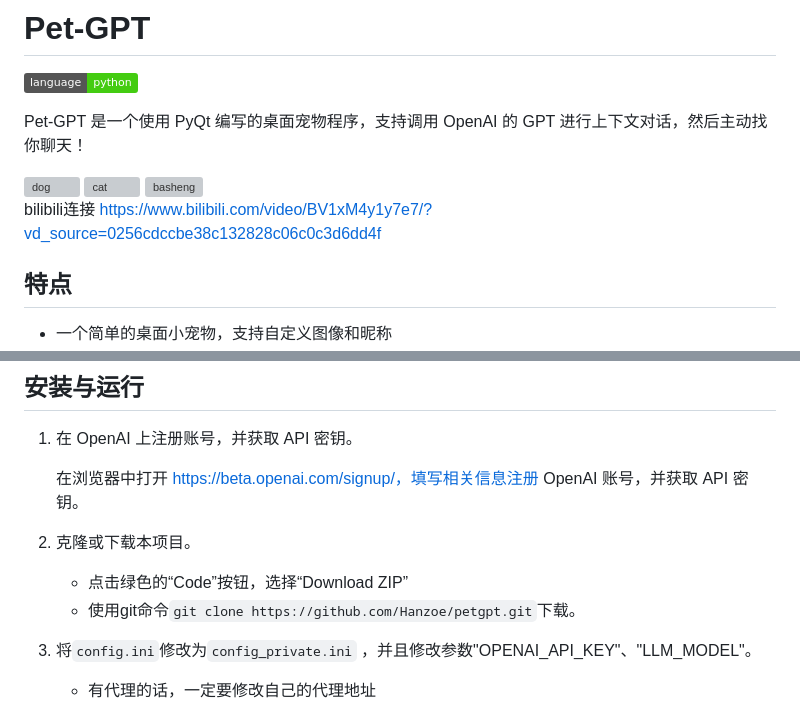
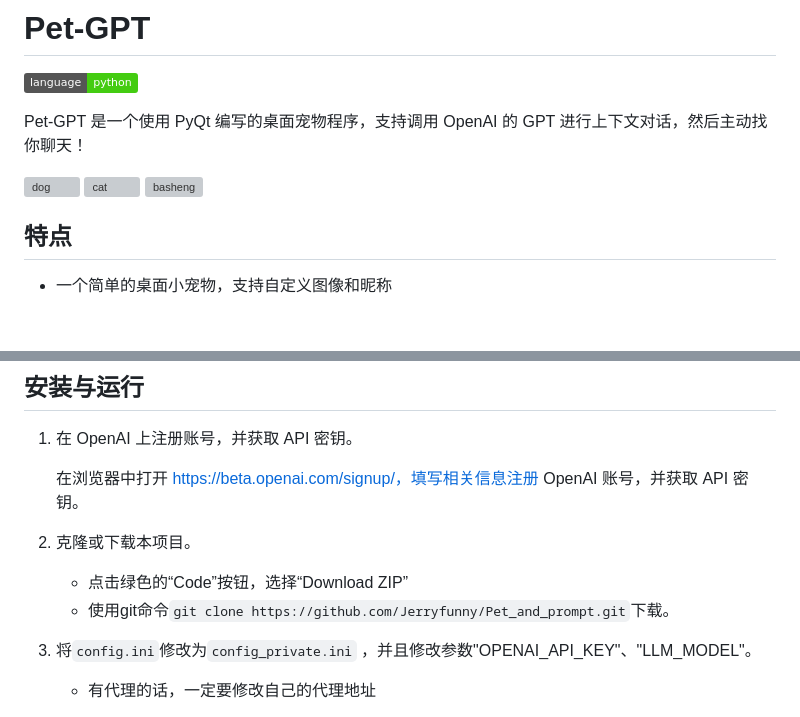
Before and after one commit to Jerryfunny/Pet_and_prompt, a Markdown page: README.md, 2 parts joined by grey strips. GitHub-like rendering; badges without logos; blank space fills up the shorter version; grey boxes are pictures that could not be loaded.

```diff
--- a/README.md
+++ b/README.md
@@ -10,8 +10,6 @@ Pet-GPT 是一个使用 PyQt 编写的桌面宠物程序，支持调用 OpenAI
   <img src="https://user-images.githubusercontent.com/46673445/232278236-d8665b48-74d9-4103-8cd1-7e7411bf362b.gif" alt="basheng" width="200" style="display: inline-block;">
 </div>
 
-bilibili连接
-https://www.bilibili.com/video/BV1xM4y1y7e7/?vd_source=0256cdccbe38c132828c06c0c3d6dd4f
 
 ## 特点
 
@@ -44,7 +39,7 @@ python解释器 | 模拟python，直接执行命令
 2. 克隆或下载本项目。
 
    - 点击绿色的“Code”按钮，选择“Download ZIP”
-   - 使用git命令`git clone https://github.com/Hanzoe/petgpt.git`下载。
+   - 使用git命令`git clone https://github.com/Jerryfunny/Pet_and_prompt.git`下载。
 
 3. 将`config.ini`修改为`config_private.ini` ，并且修改参数"OPENAI_API_KEY"、"LLM_MODEL"。
    - 有代理的话，一定要修改自己的代理地址
```
Also changed, not shown: other parts of README.md (+1 -15 lines).
